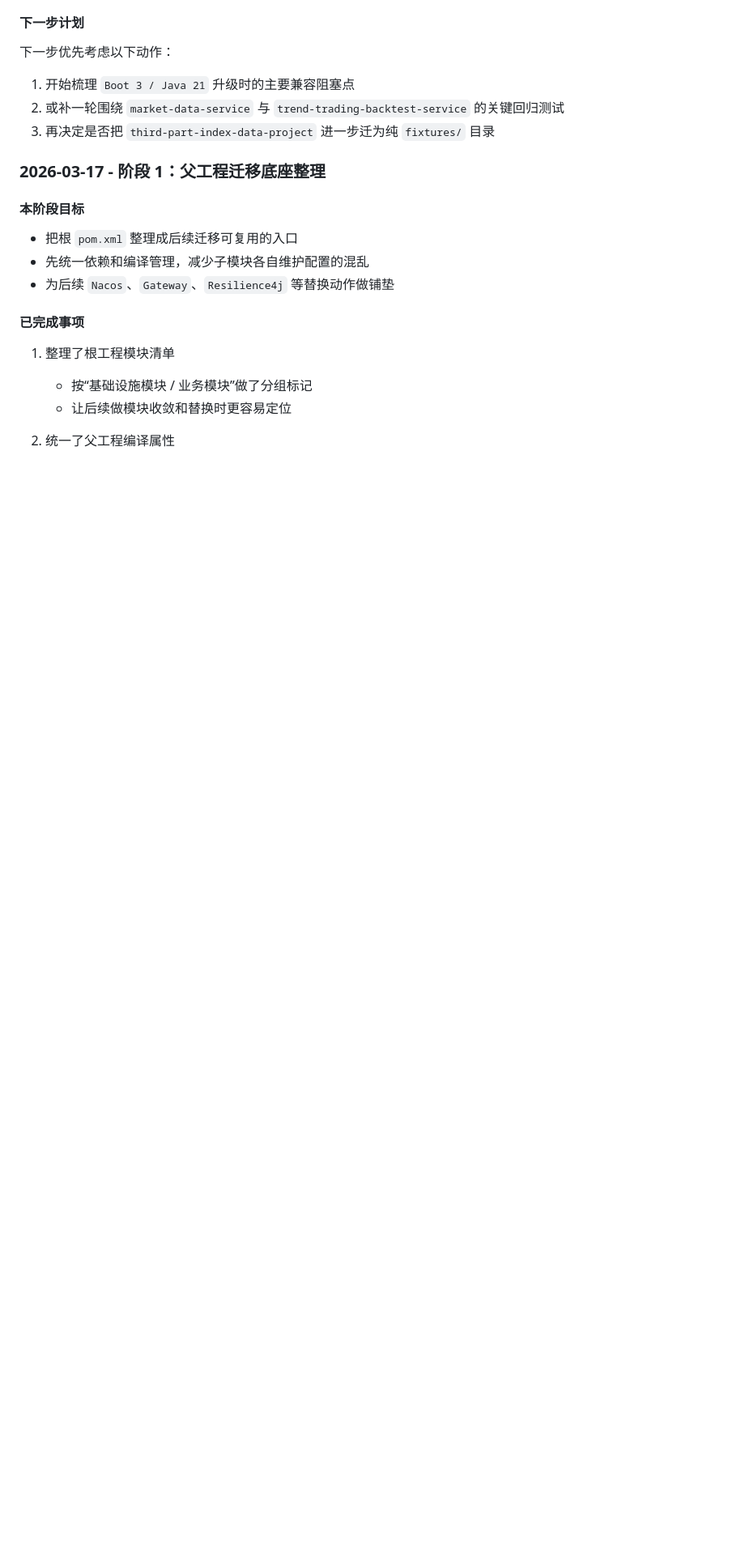
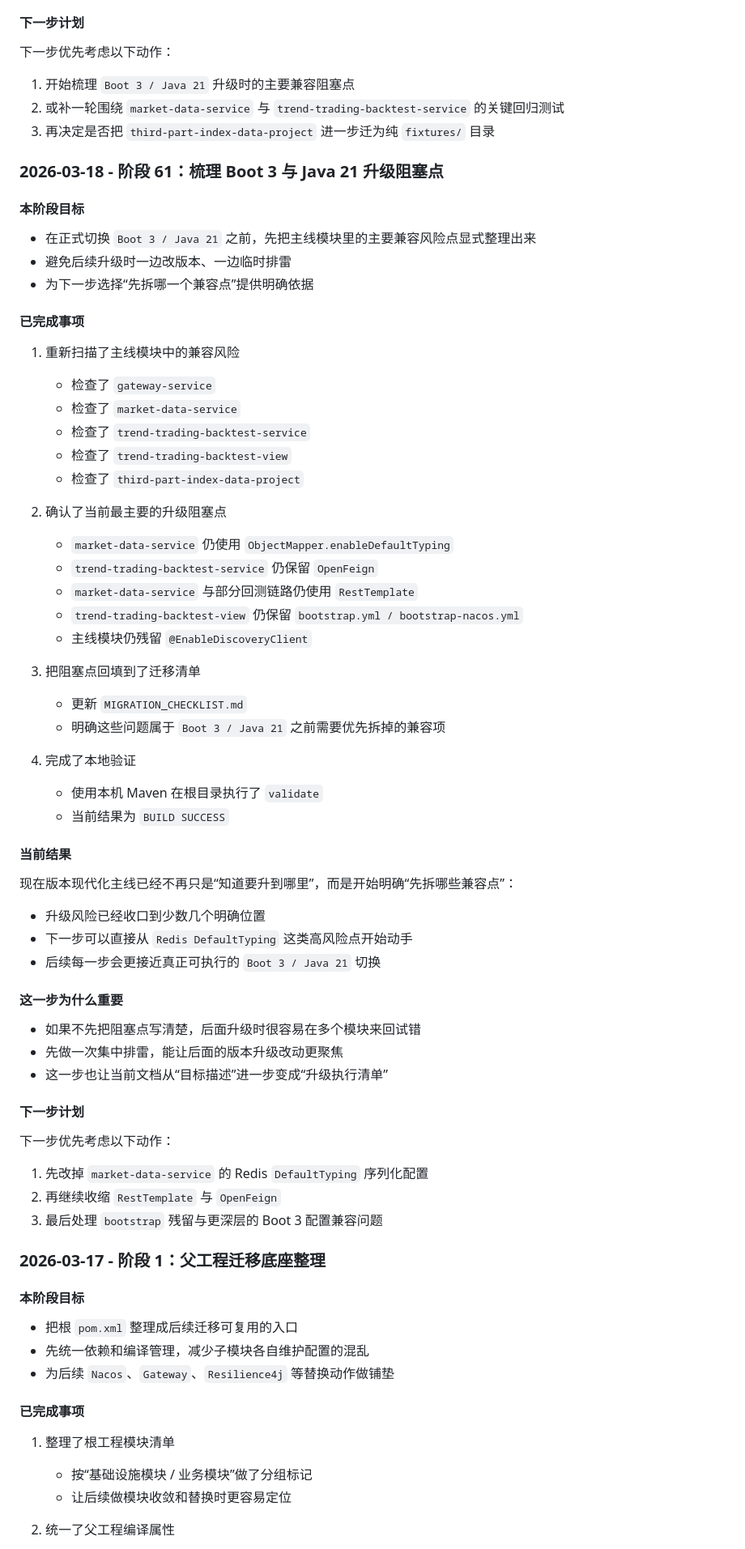
Before and after one commit to QtImM/trend-investment-master, a Markdown page: REFACTOR_PROGRESS.md, the part around the change. Shown at 81% size. GitHub-like rendering; blank space fills up the shorter version.

Commit message:
"梳理Boot3与Java21升级阻塞点"

```diff
--- a/REFACTOR_PROGRESS.md
+++ b/REFACTOR_PROGRESS.md
@@ -3400,6 +3400,60 @@
 2. 或补一轮围绕 `market-data-service` 与 `trend-trading-backtest-service` 的关键回归测试
 3. 再决定是否把 `third-part-index-data-project` 进一步迁为纯 `fixtures/` 目录
 
+### 2026-03-18 - 阶段 61：梳理 Boot 3 与 Java 21 升级阻塞点
+
+#### 本阶段目标
+
+- 在正式切换 `Boot 3 / Java 21` 之前，先把主线模块里的主要兼容风险点显式整理出来
+- 避免后续升级时一边改版本、一边临时排雷
+- 为下一步选择“先拆哪一个兼容点”提供明确依据
+
+#### 已完成事项
+
+1. 重新扫描了主线模块中的兼容风险
+   - 检查了 `gateway-service`
+   - 检查了 `market-data-service`
+   - 检查了 `trend-trading-backtest-service`
+   - 检查了 `trend-trading-backtest-view`
+   - 检查了 `third-part-index-data-project`
+
+2. 确认了当前最主要的升级阻塞点
+   - `market-data-service` 仍使用 `ObjectMapper.enableDefaultTyping`
+   - `trend-trading-backtest-service` 仍保留 `OpenFeign`
+   - `market-data-service` 与部分回测链路仍使用 `RestTemplate`
+   - `trend-trading-backtest-view` 仍保留 `bootstrap.yml / bootstrap-nacos.yml`
+   - 主线模块仍残留 `@EnableDiscoveryClient`
+
+3. 把阻塞点回填到了迁移清单
+   - 更新 `MIGRATION_CHECKLIST.md`
+   - 明确这些问题属于 `Boot 3 / Java 21` 之前需要优先拆掉的兼容项
+
+4. 完成了本地验证
+   - 使用本机 Maven 在根目录执行了 `validate`
+   - 当前结果为 `BUILD SUCCESS`
+
+#### 当前结果
+
+现在版本现代化主线已经不再只是“知道要升到哪里”，而是开始明确“先拆哪些兼容点”：
+
+- 升级风险已经收口到少数几个明确位置
+- 下一步可以直接从 `Redis DefaultTyping` 这类高风险点开始动手
+- 后续每一步会更接近真正可执行的 `Boot 3 / Java 21` 切换
+
+#### 这一步为什么重要
+
+- 如果不先把阻塞点写清楚，后面升级时很容易在多个模块来回试错
+- 先做一次集中排雷，能让后面的版本升级改动更聚焦
+- 这一步也让当前文档从“目标描述”进一步变成“升级执行清单”
+
+#### 下一步计划
+
+下一步优先考虑以下动作：
+
+1. 先改掉 `market-data-service` 的 Redis `DefaultTyping` 序列化配置
+2. 再继续收缩 `RestTemplate` 与 `OpenFeign`
+3. 最后处理 `bootstrap` 残留与更深层的 Boot 3 配置兼容问题
+
 ### 2026-03-17 - 阶段 1：父工程迁移底座整理
 
 #### 本阶段目标
```
Also changed, not shown: MIGRATION_CHECKLIST.md (+8 -0 lines).
